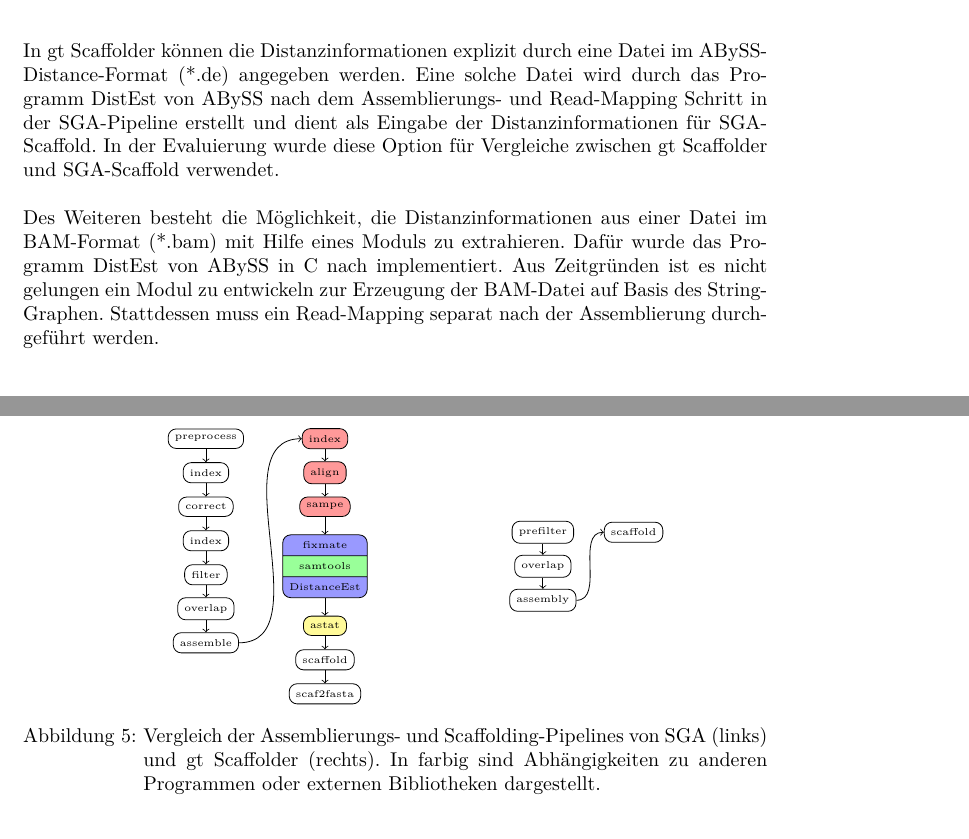
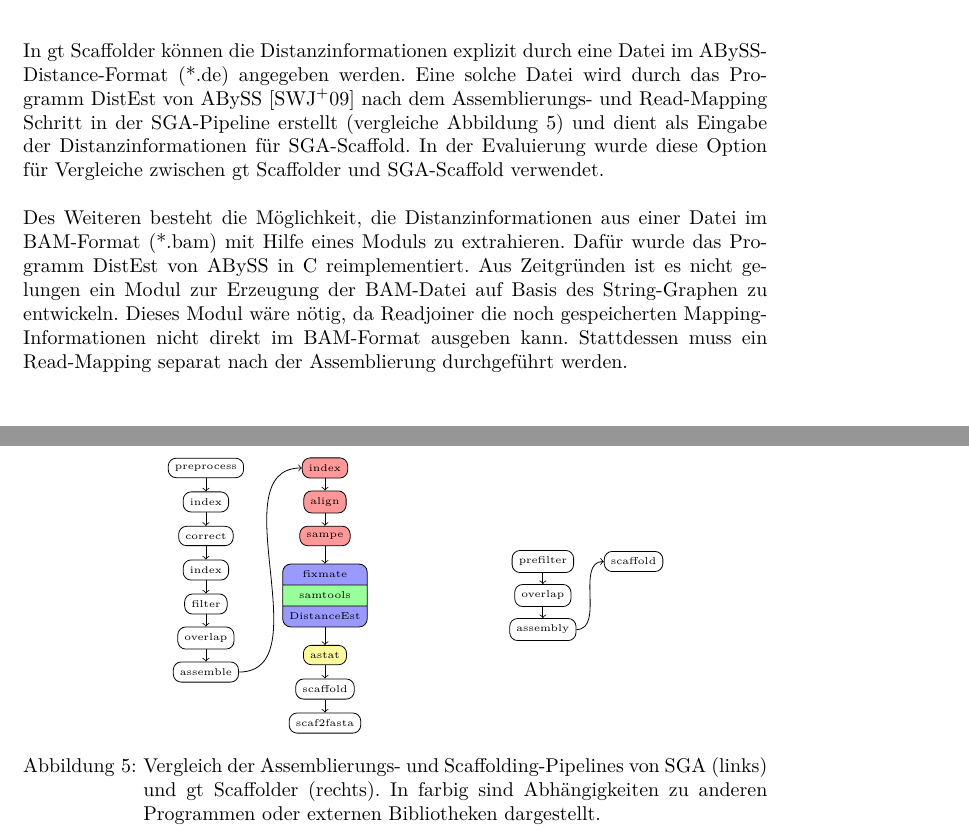
Before and after one commit to dorleosterode/gt-scaffold, a LaTeX paper (doc/ausarbeitung.tex): two parts of pages 6 and 15 of 22, joined at a grey line, cut so that both start at the same text. Compiled offline with pdfLaTeX.

Commit message:
abschnitt 3.3 erstellen der distanzinformationen leicht umformuliert

```diff
--- a/doc/ausarbeitung.tex
+++ b/doc/ausarbeitung.tex
@@ -205,18 +205,21 @@ als Annotation der Contigs im FASTA-Format enthalten sein.
 \subsection{Erstellen der Distanzinformationen}
 In gt Scaffolder können die Distanzinformationen explizit durch eine
 Datei im ABySS-Distance-Format (*.de) angegeben werden. Eine solche
-Datei wird durch das Programm DistEst von ABySS nach dem
+Datei wird durch das Programm DistEst von ABySS~\cite{abyss} nach dem
 Assemblierungs- und Read-Mapping Schritt in der SGA-Pipeline erstellt
-und dient als Eingabe der Distanzinformationen für SGA-Scaffold. In
-der Evaluierung wurde diese Option für Vergleiche zwischen gt
-Scaffolder und SGA-Scaffold verwendet.
+(vergleiche Abbildung \ref{abb: Pipeline}) und dient als Eingabe der
+Distanzinformationen für SGA-Scaffold. In der Evaluierung wurde diese
+Option für Vergleiche zwischen gt Scaffolder und SGA-Scaffold
+verwendet.
 
 Des Weiteren besteht die Möglichkeit, die Distanzinformationen aus
 einer Datei im BAM-Format (*.bam) mit Hilfe eines Moduls zu
-extrahieren. Dafür wurde das Programm DistEst von ABySS in C nach
-implementiert. Aus Zeitgründen ist es nicht gelungen ein Modul zu
-entwickeln zur Erzeugung der BAM-Datei auf Basis des
-String-Graphen. Stattdessen muss ein Read-Mapping separat nach der
+extrahieren. Dafür wurde das Programm DistEst von ABySS in C
+reimplementiert. Aus Zeitgründen ist es nicht gelungen ein Modul zur
+Erzeugung der BAM-Datei auf Basis des String-Graphen zu
+entwickeln. Dieses Modul wäre nötig, da Readjoiner die noch
+gespeicherten Mapping-Informationen nicht direkt im BAM-Format
+ausgeben kann. Stattdessen muss ein Read-Mapping separat nach der
 Assemblierung durchgeführt werden.
 
 \subsection{Konstruktion des Graphen}
```
